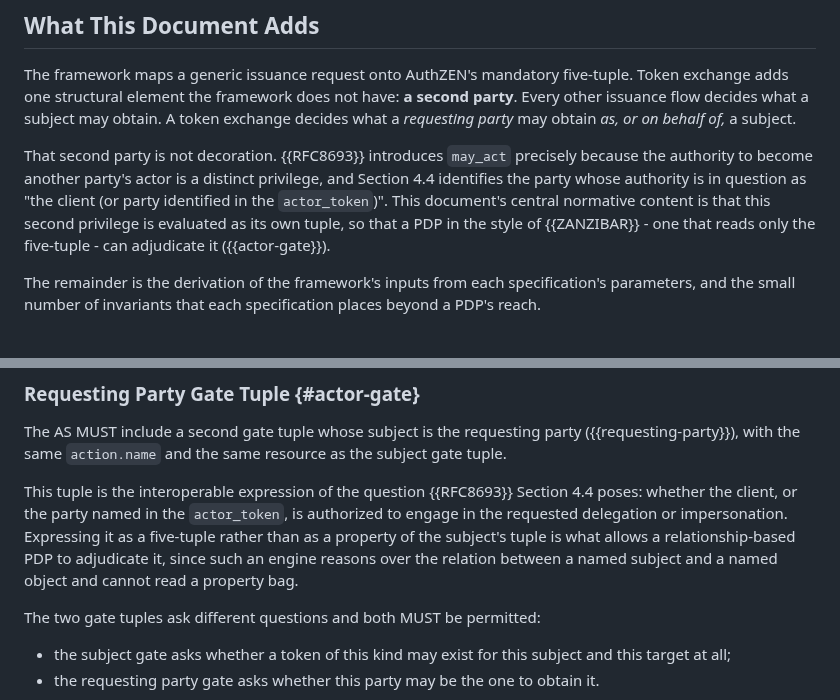
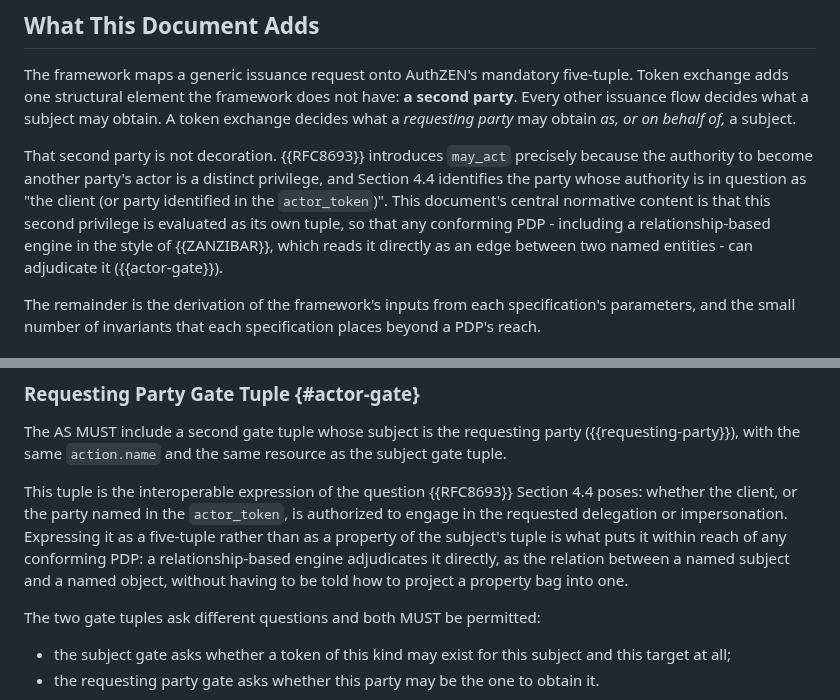
Before and after one commit to ogazitt/oauth-authzen, a Markdown page: draft-gazitt-oauth-authzen-token-exchange.md, 2 parts joined by grey strips. Drawn GitHub-style.

```diff
--- a/draft-gazitt-oauth-authzen-token-exchange.md
+++ b/draft-gazitt-oauth-authzen-token-exchange.md
@@ -129,8 +129,10 @@ precisely because the authority to become another party's actor is a
 distinct privilege, and Section 4.4 identifies the party whose authority is
 in question as "the client (or party identified in the `actor_token`)".
 This document's central normative content is that this second privilege is
-evaluated as its own tuple, so that a PDP in the style of {{ZANZIBAR}} - one
-that reads only the five-tuple - can adjudicate it ({{actor-gate}}).
+evaluated as its own tuple, so that any conforming PDP - including a
+relationship-based engine in the style of {{ZANZIBAR}}, which reads it
+directly as an edge between two named entities - can adjudicate it
+({{actor-gate}}).
 
 The remainder is the derivation of the framework's inputs from each
 specification's parameters, and the small number of invariants that each
@@ -252,9 +254,10 @@ This tuple is the interoperable expression of the question {{RFC8693}}
 Section 4.4 poses: whether the client, or the party named in the
 `actor_token`, is authorized to engage in the requested delegation or
 impersonation. Expressing it as a five-tuple rather than as a property of
-the subject's tuple is what allows a relationship-based PDP to adjudicate
-it, since such an engine reasons over the relation between a named subject
-and a named object and cannot read a property bag.
+the subject's tuple is what puts it within reach of any conforming PDP: a
+relationship-based engine adjudicates it directly, as the relation between a
+named subject and a named object, without having to be told how to project a
+property bag into one.
 
 The two gate tuples ask different questions and both MUST be permitted:
 
```
Also changed, not shown: draft-gazitt-oauth-authzen-issuance.md (+36 -26 lines).
